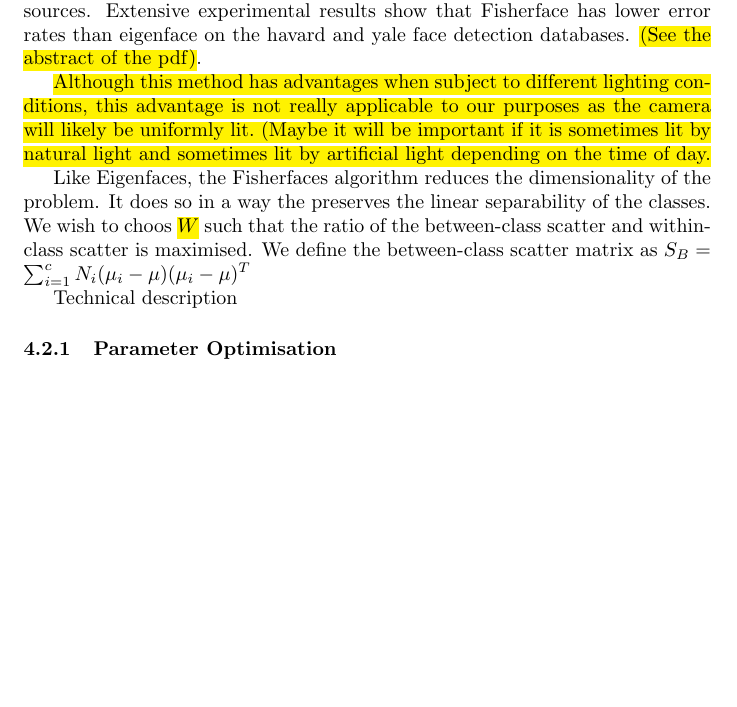
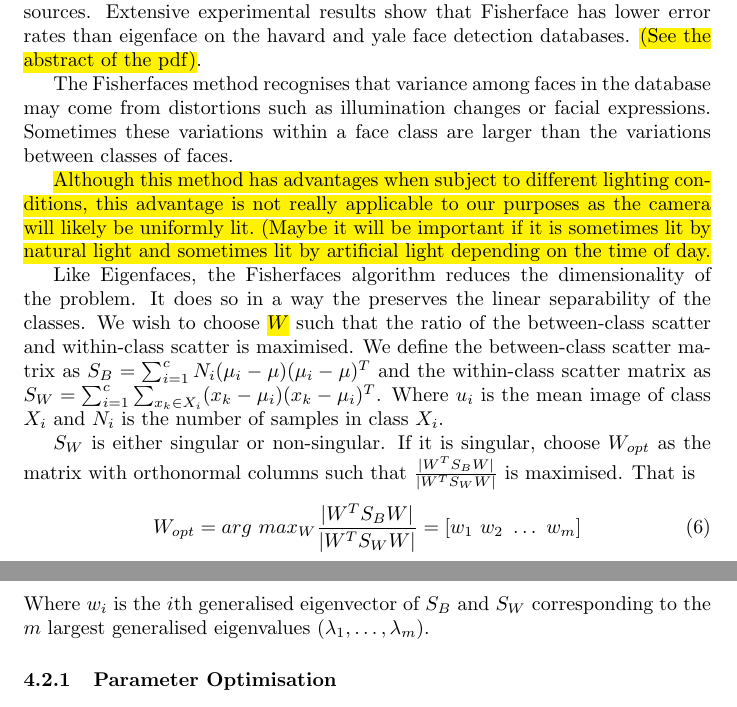
Before and after one commit to pf981/Face-Recognition-and-Detection-Analysis, a LaTeX paper (report.tex): part of page 6 of 10 before the commit and two parts of pages 6 and 7 of 10 after it, the two joined at a grey line, cut so that both start at the same text, the shorter picture padded with empty space. Compiled offline with pdfLaTeX.

Commit message:
More fisher

```diff
--- a/report.tex
+++ b/report.tex
@@ -166,11 +168,18 @@ Data Prep
 \subsection{Fisherfaces}
 The main advantage of this method is that it is invariant to different light sources. Extensive experimental results show that Fisherface has lower error rates than eigenface on the havard and yale face detection databases. \hl{(See the abstract of the pdf)}.
 
+The Fisherfaces method recognises that variance among faces in the database may come from distortions such as illumination changes or facial expressions. Sometimes these variations within a face class are larger than the variations between classes of faces.
+
 \hl{Although this method has advantages when subject to different lighting conditions, this advantage is not really applicable to our purposes as the camera will likely be uniformly lit. (Maybe it will be important if it is sometimes lit by natural light and sometimes lit by artificial light depending on the time of day.}
 
-Like Eigenfaces, the Fisherfaces algorithm reduces the dimensionality of the problem. It does so in a way the preserves the linear separability of the classes. We wish to choos \hl{$W$} such that the ratio of the between-class scatter and within-class scatter is maximised. We define the between-class scatter matrix as $S_B = \sum_{i=1}^{c}N_i(\mu_i - \mu)(\mu_i - \mu)^T$
+Like Eigenfaces, the Fisherfaces algorithm reduces the dimensionality of the problem. It does so in a way the preserves the linear separability of the classes. We wish to choose \hl{$W$} such that the ratio of the between-class scatter and within-class scatter is maximised. We define the between-class scatter matrix as $S_B = \sum_{i=1}^{c}N_i(\mu_i - \mu)(\mu_i - \mu)^T$ and the within-class scatter matrix as  $S_W = \sum_{i=1}^{c}\sum_{x_k\in X_i}(x_k - \mu_i)(x_k - \mu_i)^T$. Where $u_i$ is the mean image of class $X_i$ and $N_i$ is the number of samples in class $X_i$.
 
-Technical description
+$S_W$ is either singular or non-singular. If it is singular, choose $W_{opt}$ as the matrix with orthonormal columns such that $\frac{|W^TS_BW|}{|W^TS_WW|}$ is maximised. That is
+\begin{equation}
+	W_{opt} = arg\ max_W \frac{|W^TS_BW|}{|W^TS_WW|} = [w_1\ w_2\ \ldots\ w_m]
+\end{equation}
+Where $w_i$ is the $i$th generalised eigenvector of $S_B$ and $S_W$ corresponding to the $m$ largest generalised eigenvalues ($\lambda_1, \ldots, \lambda_m$).
+
 \subsubsection{Parameter Optimisation}
 Data Prep
 
```
Also changed, not shown: report.tex (4 more changed lines).
